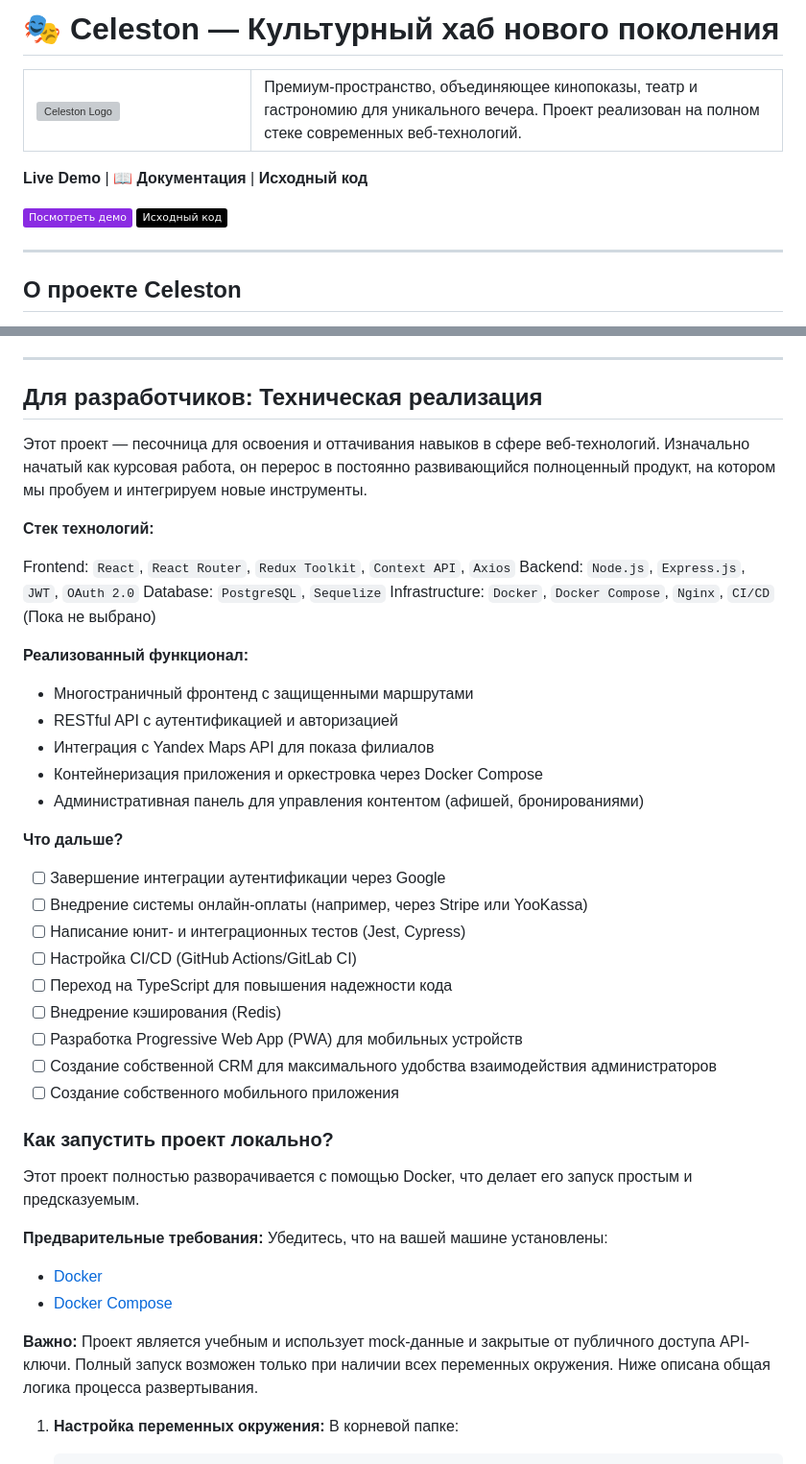
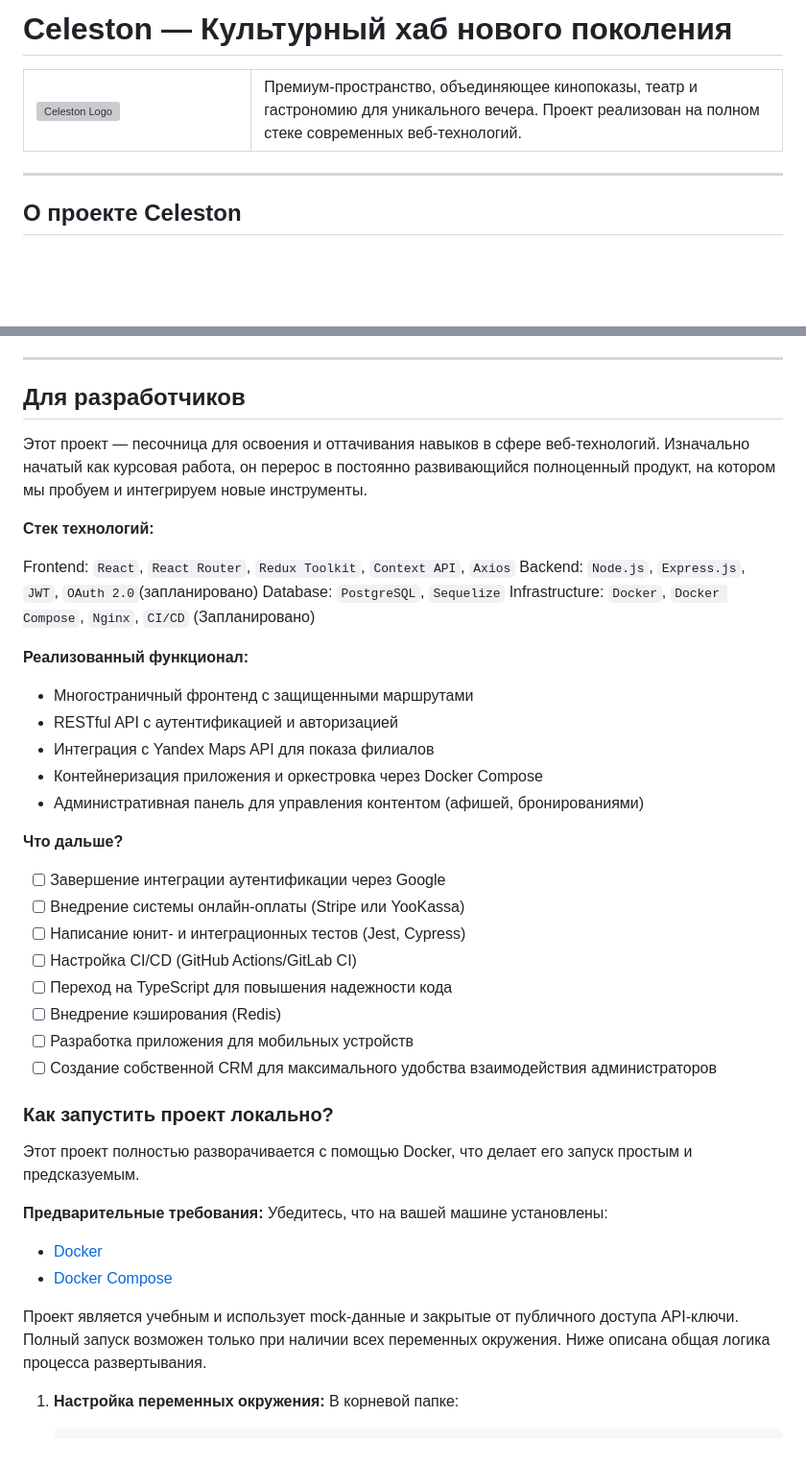
Before and after one commit to ZeroD1vision/Celeston-Theatre, a Markdown page: README.md, 2 parts joined by grey strips. Shown at 96% size. Drawn GitHub-style; badges without logos; blank space fills up the shorter version; grey boxes are pictures that could not be loaded.

Commit message:
Revise README.md for formatting and content updates
Updated README.md for clarity and consistency.

```diff
--- a/README.md
+++ b/README.md
@@ -1,4 +1,4 @@
-# 🎭 Celeston — Культурный хаб нового поколения
+# Сeleston — Культурный хаб нового поколения
 
 <table>
     <tr>
@@ -11,10 +11,6 @@
     </tr>
 </table>
 <!-- ![Celeston Logo](<https://github.com/ZeroD1vision/Celeston-Theatre/blob/main/Codes/Client/public/logo%20(text%3Dblack).png>) -->
-
-**Live Demo** | **📖 Документация** | **Исходный код**
-
-[![Посмотреть демо](https://img.shields.io/badge/Посмотреть_демо-8A2BE2)](https://celeston.ru) [![Исходный код](https://img.shields.io/badge/Исходный_код-000)](https://github.com/ZeroD1vision/celeston)
 
 ---
 
@@ -36,16 +32,16 @@ Celeston — это вымышленный культурный хаб, конц
 
 ---
 
-## Для разработчиков: Техническая реализация
+## Для разработчиков
 
 Этот проект — песочница для освоения и оттачивания навыков в сфере веб-технологий. Изначально начатый как курсовая работа, он перерос в постоянно развивающийся полноценный продукт, на котором мы пробуем и интегрируем новые инструменты.
 
 **Стек технологий:**
 
 Frontend: `React`, `React Router`, `Redux Toolkit`, `Context API`, `Axios`
-Backend: `Node.js`, `Express.js`, `JWT`, `OAuth 2.0`
+Backend: `Node.js`, `Express.js`, `JWT`, `OAuth 2.0`(запланировано)
 Database: `PostgreSQL`, `Sequelize`
-Infrastructure: `Docker`, `Docker Compose`, `Nginx`, `CI/CD` (Пока не выбрано)
+Infrastructure: `Docker`, `Docker Compose`, `Nginx`, `CI/CD` (Запланировано)
 
 **Реализованный функционал:**
 
@@ -58,14 +54,13 @@ Infrastructure: `Docker`, `Docker Compose`, `Nginx`, `CI/CD` (Пока не вы
 **Что дальше?**
 
 - [ ] Завершение интеграции аутентификации через Google
-- [ ] Внедрение системы онлайн-оплаты (например, через Stripe или YooKassa)
+- [ ] Внедрение системы онлайн-оплаты (Stripe или YooKassa)
 - [ ] Написание юнит- и интеграционных тестов (Jest, Cypress)
 - [ ] Настройка CI/CD (GitHub Actions/GitLab CI)
 - [ ] Переход на TypeScript для повышения надежности кода
 - [ ] Внедрение кэширования (Redis)
-- [ ] Разработка Progressive Web App (PWA) для мобильных устройств
+- [ ] Разработка приложения для мобильных устройств
 - [ ] Создание собственной CRM для максимального удобства взаимодействия администраторов
-- [ ] Создание собственного мобильного приложения
 
 ### Как запустить проект локально?
 
@@ -77,7 +72,7 @@ Infrastructure: `Docker`, `Docker Compose`, `Nginx`, `CI/CD` (Пока не вы
 - [Docker](https://docs.docker.com/get-docker/)
 - [Docker Compose](https://docs.docker.com/compose/install/)
 
-**Важно:** Проект является учебным и использует mock-данные и закрытые от публичного доступа API-ключи. Полный запуск возможен только при наличии всех переменных окружения. Ниже описана общая логика процесса развертывания.
+Проект является учебным и использует mock-данные и закрытые от публичного доступа API-ключи. Полный запуск возможен только при наличии всех переменных окружения. Ниже описана общая логика процесса развертывания.
 
 1.  **Настройка переменных окружения:**
     В корневой папке:
```
Also changed, not shown: other parts of README.md (+5 -5 lines).
